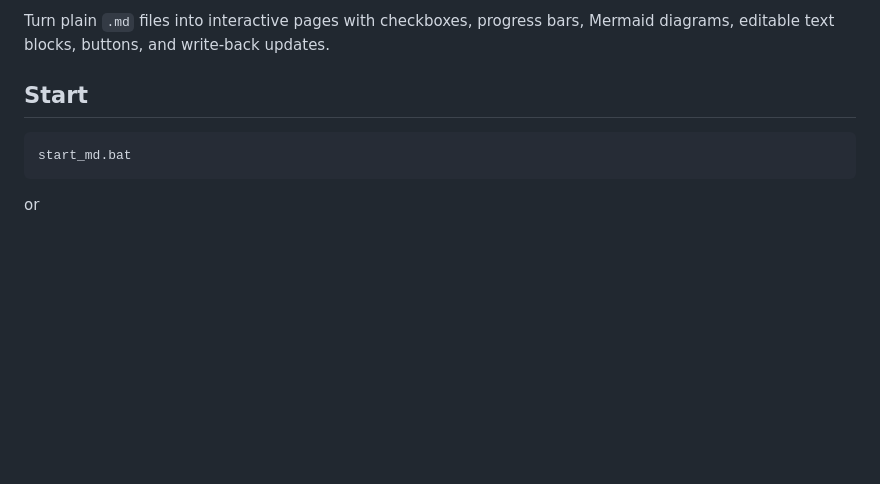
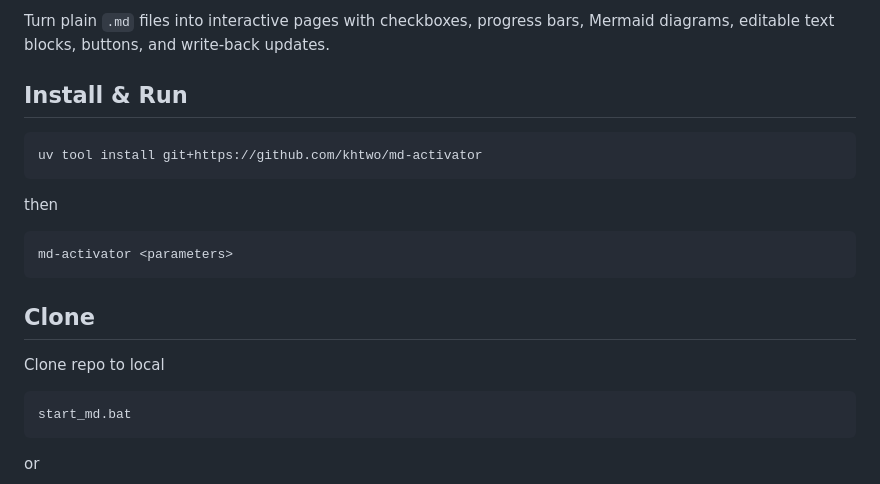
Before and after one commit to khtwo/md-activator, a Markdown page: README.md, the part around the change. Drawn GitHub-style; blank space fills up the shorter version.

Commit message:
Add Install & Run instruction to README.md

````diff
--- a/README.md
+++ b/README.md
@@ -4,7 +4,21 @@ A local-first, lightweight Markdown workflow tool for AI-assisted development.
 
 Turn plain `.md` files into interactive pages with checkboxes, progress bars, Mermaid diagrams, editable text blocks, buttons, and write-back updates.
 
-## Start
+## Install & Run
+
+```code
+uv tool install git+https://github.com/khtwo/md-activator
+```
+
+then
+
+```code
+md-activator <parameters>
+```
+
+## Clone
+
+Clone repo to local
 
 ```bat
 start_md.bat
````
Also changed, not shown: vscode-extension/CHANGELOG.md (+1 -0 lines).
